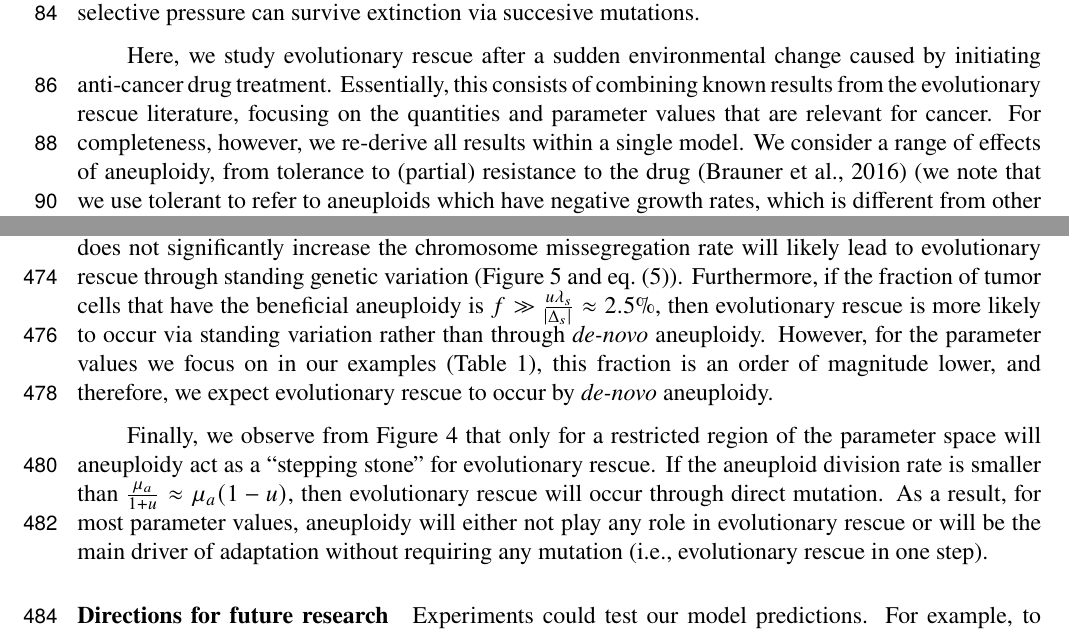
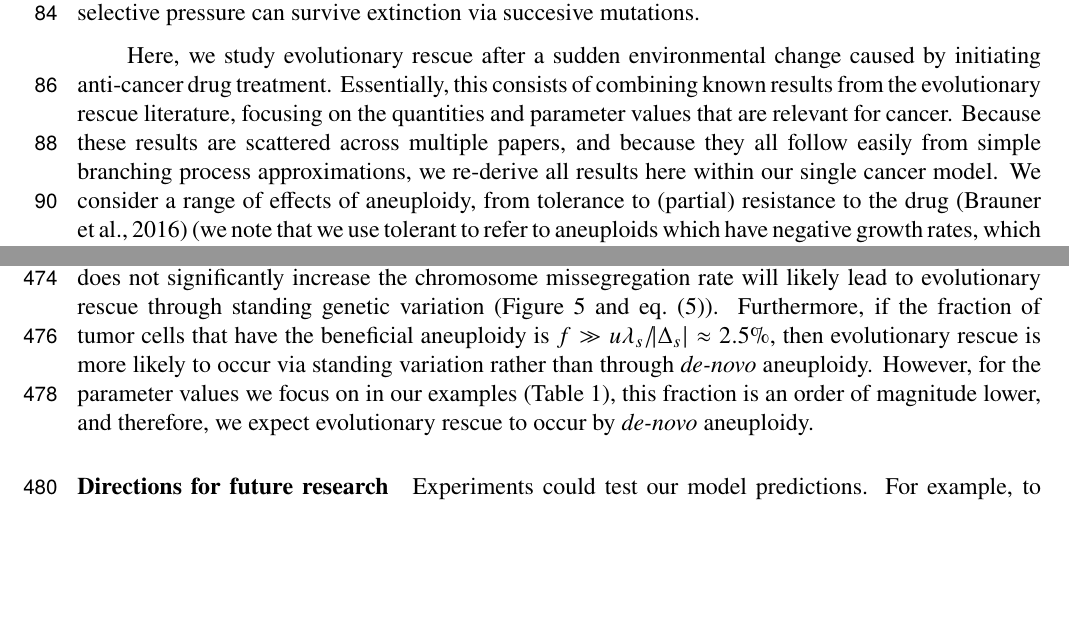
Before and after one commit to yoavram-lab/EvolutionaryRescue, a LaTeX paper (EvolutionaryRescue1.tex): two parts of pages 3 and 12 of 45, joined at a grey line, cut so that both start at the same text, the shorter picture padded with empty space. Compiled offline with pdfLaTeX.

Commit message:
cut final para before future directions

```diff
--- a/EvolutionaryRescue1.tex
+++ b/EvolutionaryRescue1.tex
@@ -191,7 +191,7 @@ Evolutionary rescue may occur when a beneficial mutation appears in a single cop
 
 Here, we study evolutionary rescue after a sudden environmental change caused by initiating anti-cancer drug treatment.
 Essentially, this consists of combining known results from the evolutionary rescue literature, focusing on the quantities and parameter values that are relevant for cancer.
-For completeness, however, we re-derive all results within a single model.
+Because these results are scattered across multiple papers, and because they all follow easily from simple branching process approximations, we re-derive all results here within our single cancer model.
 We consider a range of effects of aneuploidy, from tolerance to (partial) resistance to the drug \citep{brauner2016distinguishing} (we note that we use tolerant to refer to aneuploids which have negative growth rates, which is different from other references in the literature such as \citet{berman2020drug}). %change 47
 We estimate the effect of aneuploidy on the tumor's evolutionary rescue probability. When aneuploidy provides drug resistance, it can directly rescue the tumor. However, when aneuploidy provides tolerance to the drug, it may act as an evolutionary ``stepping stone'' or ``springboard'' \citep{Yona2015,martin2013probability,osmond_genetic_2020}, delaying extinction, and thereby allowing the tumor more time to acquire a resistance mutation on top of the aneuploid background.
 As mentioned above, evidence suggests that aneuploidy may be a common strategy for tumor adaptation to drug therapy. Still, it is unknown how often aneuploidy provides tolerance and acts as a stepping stone.
@@ -505,9 +505,11 @@ However, anti-cancer drugs are often used as adjuvant therapy after resection, i
 Given that the mean time for secondary tumors to adapt to anti-cancer drugs can be of the order of 1,000 days (\Cref{MeanTimeGrowthAneuploidyPlot}A), aneuploidy can explain the reappearance of cancer even after initial remission. The theoretical prediction for the mean rescue time of tumors smaller than $10^8$ cells is greater than 4 years, consistent with previous estimates of the recurrence time of tumors after resection~\citep{avanzini2019cancer}. We found that aneuploidy complements evolutionary rescue through direct mutation because it produces rescue mutations mostly after the number of sensitive cells has decreased to a point where a direct mutation is no longer a feasible option for evolutionary rescue (\Cref{cdffig}A).
 
 We hypothesized that standing genetic variation (the existence of aneuploid cancer cells in the tumor before the onset of therapy) could facilitate evolutionary rescue by reducing the waiting time for the appearance of aneuploid cells. We found that a drug that reduces the sensitive growth rate and does not significantly increase the chromosome missegregation rate will likely lead to evolutionary rescue through standing genetic variation (\Cref{rescue_denovo,eq:Nsgv}).
-Furthermore, if the fraction of tumor cells that have the beneficial aneuploidy is $f\gg\frac{u\lambda_s}{\abs{\Delta_s}}\approx2.5\%$, then evolutionary rescue is more likely to occur via standing variation rather than through \emph{de-novo} aneuploidy. However, for the parameter values we focus on in our examples (\Cref{table1}), this fraction is an order of magnitude lower, and therefore, we expect evolutionary rescue to occur by \emph{de-novo} aneuploidy.
+Furthermore, if the fraction of tumor cells that have the beneficial aneuploidy is $f \gg u \lambda_s / \abs{\Delta_s} \approx2.5\%$, then evolutionary rescue is more likely to occur via standing variation rather than through \emph{de-novo} aneuploidy. However, for the parameter values we focus on in our examples (\Cref{table1}), this fraction is an order of magnitude lower, and therefore, we expect evolutionary rescue to occur by \emph{de-novo} aneuploidy.
 
-Finally, we observe from \Cref{rescue_threshold} that only for a restricted region of the parameter space will aneuploidy act as a ``stepping stone'' for evolutionary rescue. If the aneuploid division rate is smaller than $\frac{\mu_a}{1+u}\approx\mu_a(1-u)$, then evolutionary rescue will occur through direct mutation. As a result, for most parameter values, aneuploidy will either not play any role in evolutionary rescue or will be the main driver of adaptation without requiring any mutation (i.e., evolutionary rescue in one step).
+
+%Finally, we observe from \Cref{rescue_threshold} that only for a restricted region of the parameter space will aneuploidy act as a ``stepping stone'' for evolutionary rescue. If the aneuploid division rate is smaller than $\frac{\mu_a}{1+u}\approx\mu_a(1-u)$, then evolutionary rescue will occur through direct mutation. As a result, for most parameter values, aneuploidy will either not play any role in evolutionary rescue or will be the main driver of adaptation without requiring any mutation (i.e., evolutionary rescue in one step).
+% NOTE FROM DANIEL: I cut this paragraph because I think it's implicitly based on a uniform distribution of aneuploid growth rates. But the whole point of why we're doing this is because there are apparently some interesting aneuploidies that have growth rates near 0
 
 \paragraph{Directions for future research}
 Experiments could test our model predictions. For example, to assess the effect of initial tumor size on the probability of evolutionary rescue, a large culture mass can be propagated from a single cancer cell in permissive conditions and then diluted to a range of starting tumor sizes. Then, the extinction or survival of these tumors can be monitored during exposure to anti-cancer drugs that induce aneuploidy or to saline solution for control~\citep{ippolito2021gene}.
```
Also changed, not shown: EvolutionaryRescue1.pdf, EvolutionaryRescue1.tex (2 more changed lines).
